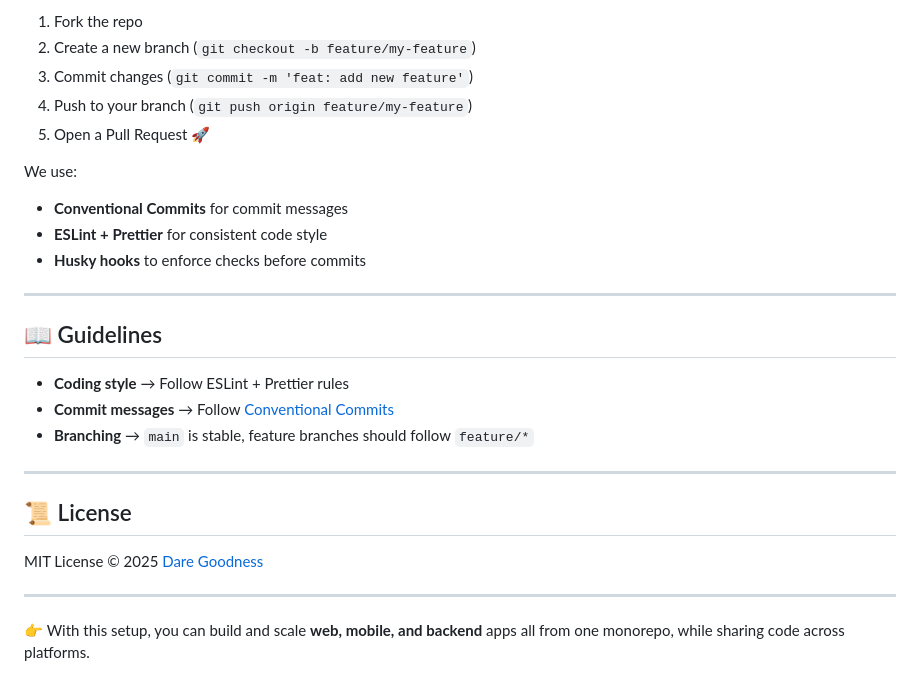
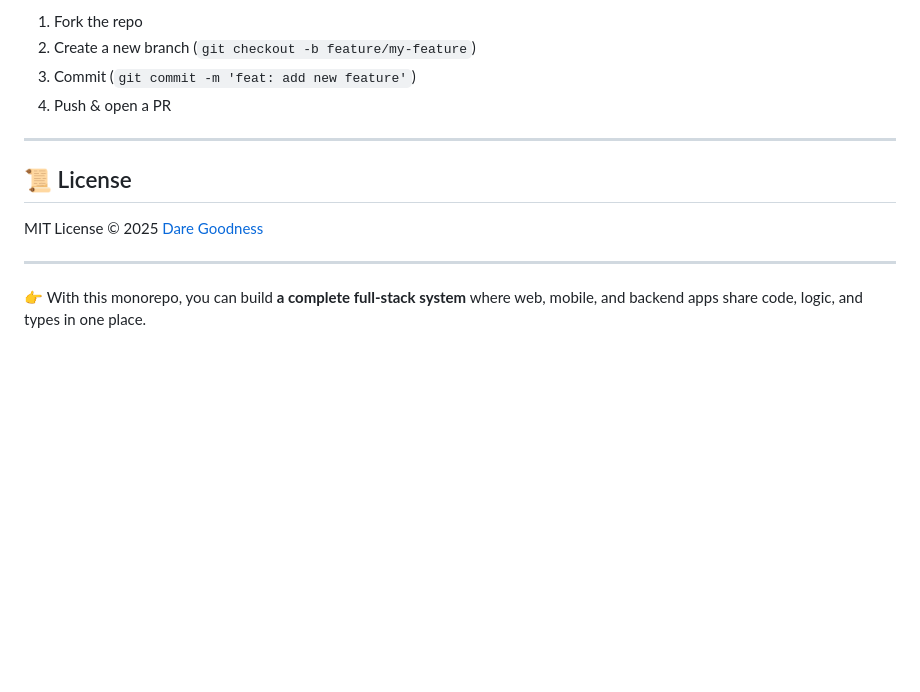
Before and after one commit to daregoodness1997/fullstack-monorepo, a Markdown page: README.md, the part around the change printed below. Drawn GitHub-style; blank space fills up the shorter version.

```diff
--- a/README.md
+++ b/README.md
@@ -123,22 +163,7 @@ pnpm test            # Run tests
 1. Fork the repo
 2. Create a new branch (`git checkout -b feature/my-feature`)
-3. Commit changes (`git commit -m 'feat: add new feature'`)
-4. Push to your branch (`git push origin feature/my-feature`)
-5. Open a Pull Request 🚀
-
-We use:
-
-* **Conventional Commits** for commit messages
-* **ESLint + Prettier** for consistent code style
-* **Husky hooks** to enforce checks before commits
-
----
-
-## 📖 Guidelines
-
-* **Coding style** → Follow ESLint + Prettier rules
-* **Commit messages** → Follow [Conventional Commits](https://www.conventionalcommits.org/)
-* **Branching** → `main` is stable, feature branches should follow `feature/*`
+3. Commit (`git commit -m 'feat: add new feature'`)
+4. Push & open a PR
 
 ---
 
@@ -148,4 +173,4 @@ MIT License © 2025 [Dare Goodness](https://github.com/daregoodness1997)
 
 ---
 
-👉 With this setup, you can build and scale **web, mobile, and backend** apps all from one monorepo, while sharing code across platforms.
+👉 With this monorepo, you can build **a complete full-stack system** where web, mobile, and backend apps share code, logic, and types in one place.
```
Also changed, not shown: other parts of README.md (+86 -46 lines).
